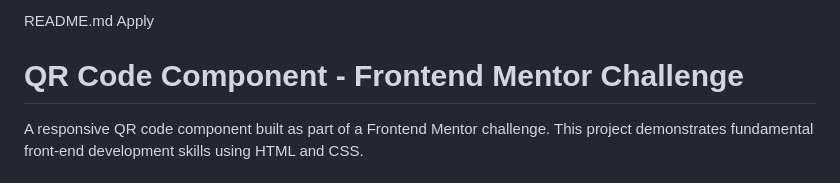
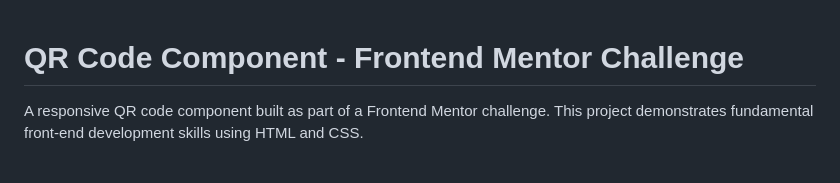
Before and after one commit to twelvegoats/FEM-qr-code-component, a Markdown page: README.md, the part around the change. Rendered like a GitHub page.

Commit message:
Remove text

```diff
--- a/README.md
+++ b/README.md
@@ -1,6 +1,3 @@
-README.md
-Apply
-
 # QR Code Component - Frontend Mentor Challenge
 
 A responsive QR code component built as part of a Frontend Mentor challenge. This project demonstrates fundamental front-end development skills using HTML and CSS.
```
